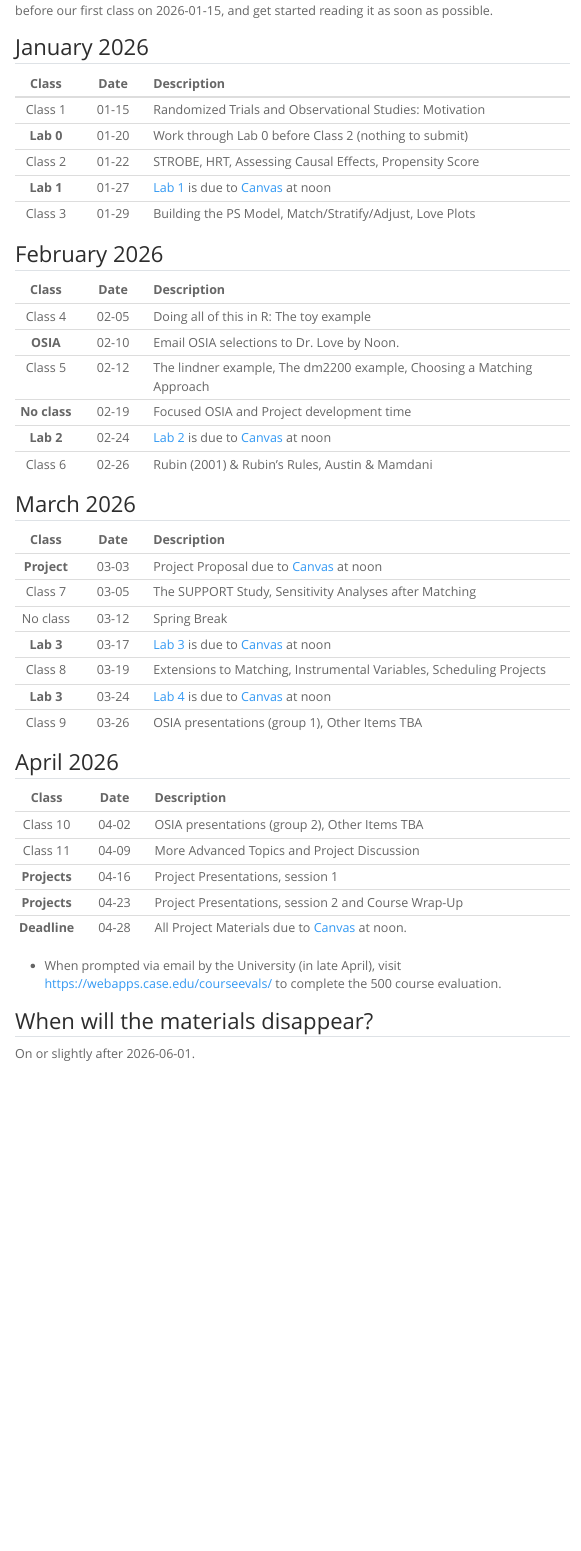
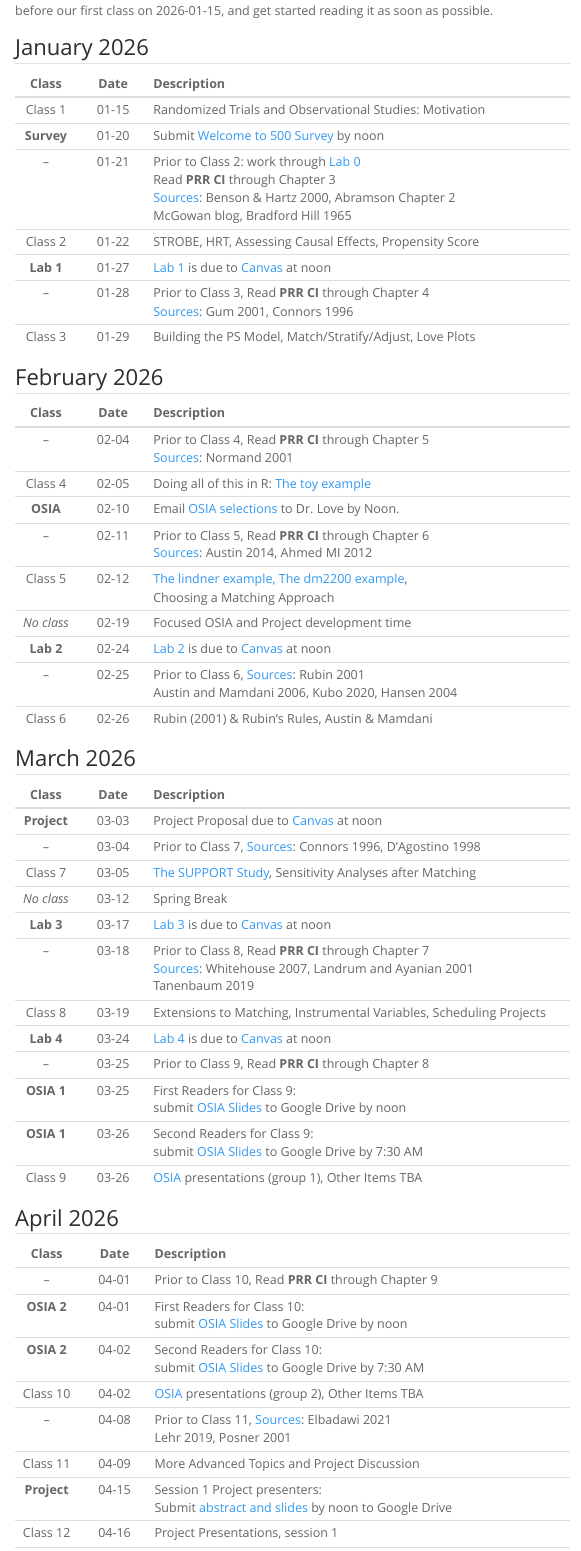
Before and after one commit to THOMASELOVE/500-2026, a Quarto document (calendar.qmd): the page in a window 1100 px wide, from 510 px down. Rendered offline with R 4.5, knitr and Pandoc in place of Quarto, with nearby package versions; menus at the side of the page are left out.

Commit message:
Major update to calendar

```diff
--- a/_quarto.yml
+++ b/_quarto.yml
@@ -5,7 +5,6 @@
 website:
   title: "500-2026"
   navbar:
-    background: secondary
     search: true
     left:
       - text: "Home"
--- a/calendar.qmd
+++ b/calendar.qmd
@@ -24,20 +24,25 @@
 Class | Date | Description
 :-------: | :--------: | :--------------------------------------------------------
 Class 1 | 01-15 | Randomized Trials and Observational Studies: Motivation
-**Lab 0** | 01-20 | Work through Lab 0 before Class 2 (nothing to submit)
+**Survey** | 01-20 | Submit [Welcome to 500 Survey](https://bit.ly/500-welcome-2026) by noon
+-- | 01-21 | Prior to Class 2: work through [Lab 0](lab0.qmd) <br/> Read **PRR CI** through Chapter 3 <br/> [Sources](https://github.com/THOMASELOVE/500-sources): Benson & Hartz 2000, Abramson Chapter 2 <br/> McGowan blog, Bradford Hill 1965
 Class 2 | 01-22 | STROBE, HRT, Assessing Causal Effects, Propensity Score
 **Lab 1** | 01-27 | [Lab 1](lab1.qmd) is due to [Canvas](https://canvas.case.edu/) at noon
+-- | 01-28 | Prior to Class 3, Read **PRR CI** through Chapter 4 <br/> [Sources](https://github.com/THOMASELOVE/500-sources): Gum 2001, Connors 1996
 Class 3 | 01-29 | Building the PS Model, Match/Stratify/Adjust, Love Plots
 
 ## February 2026
 
 Class | Date | Description
 :-------: | :--------: | :--------------------------------------------------------
-Class 4 | 02-05 | Doing all of this in R: The toy example
-**OSIA** | 02-10 | Email OSIA selections to Dr. Love by Noon.
-Class 5 | 02-12 | The lindner example, The dm2200 example, Choosing a Matching Approach
-**No class** | 02-19 | Focused OSIA and Project development time
+-- | 02-04 | Prior to Class 4, Read **PRR CI** through Chapter 5 <br/> [Sources](https://github.com/THOMASELOVE/500-sources): Normand 2001
+Class 4 | 02-05 | Doing all of this in R: [The toy example](https://thomaselove.github.io/500-examples/)
+**OSIA** | 02-10 | Email [OSIA selections](osia.qmd) to Dr. Love by Noon.
+-- | 02-11 | Prior to Class 5, Read **PRR CI** through Chapter 6 <br/> [Sources](https://github.com/THOMASELOVE/500-sources): Austin 2014, Ahmed MI 2012
+Class 5 | 02-12 | [The lindner example, The dm2200 example](https://thomaselove.github.io/500-examples/), <br/> Choosing a Matching Approach
+*No class* | 02-19 | Focused OSIA and Project development time
 **Lab 2** | 02-24 | [Lab 2](lab2.qmd) is due to [Canvas](https://canvas.case.edu/) at noon
+-- | 02-25 | Prior to Class 6, [Sources](https://github.com/THOMASELOVE/500-sources): Rubin 2001 <br/> Austin and Mamdani 2006, Kubo 2020, Hansen 2004
 Class 6 | 02-26 | Rubin (2001) & Rubin's Rules, Austin & Mamdani
 
 ## March 2026
@@ -45,19 +50,27 @@
 Class | Date | Description
 :-------: | :--------: | :--------------------------------------------------------
 **Project** | 03-03 | Project Proposal due to [Canvas](https://canvas.case.edu/) at noon
-Class 7 | 03-05 | The SUPPORT Study, Sensitivity Analyses after Matching
-No class | 03-12 | Spring Break
+-- | 03-04 | Prior to Class 7, [Sources](https://github.com/THOMASELOVE/500-sources): Connors 1996, D'Agostino 1998
+Class 7 | 03-05 | [The SUPPORT Study](https://thomaselove.github.io/500-examples/), Sensitivity Analyses after Matching
+*No class* | 03-12 | Spring Break
 **Lab 3** | 03-17 | [Lab 3](lab3.qmd) is due to [Canvas](https://canvas.case.edu/) at noon
+-- | 03-18 | Prior to Class 8, Read **PRR CI** through Chapter 7 <br/> [Sources](https://github.com/THOMASELOVE/500-sources): Whitehouse 2007, Landrum and Ayanian 2001 <br/> Tanenbaum 2019
 Class 8 | 03-19 | Extensions to Matching, Instrumental Variables, Scheduling Projects
-**Lab 3** | 03-24 | [Lab 4](lab4.qmd) is due to [Canvas](https://canvas.case.edu/) at noon
-Class 9 | 03-26 | OSIA presentations (group 1), Other Items TBA
+**Lab 4** | 03-24 | [Lab 4](lab4.qmd) is due to [Canvas](https://canvas.case.edu/) at noon
+-- | 03-25 | Prior to Class 9, Read **PRR CI** through Chapter 8
+**OSIA 1** | 03-25 | First Readers for Class 9: <br/> submit [OSIA Slides](osia.qmd) to Google Drive by noon
+**OSIA 1** | 03-26 | Second Readers for Class 9: <br/> submit [OSIA Slides](osia.qmd) to Google Drive by 7:30 AM
+Class 9 | 03-26 | [OSIA](osia.qmd) presentations (group 1), Other Items TBA
 
 ## April 2026
 
 Class | Date | Description
 :-------: | :--------: | :--------------------------------------------------------
-Class 10 | 04-02 | OSIA presentations (group 2), Other Items TBA
+-- | 04-01 | Prior to Class 10, Read **PRR CI** through Chapter 9
+**OSIA 2** | 04-01 | First Readers for Class 10: <br/> submit [OSIA Slides](osia.qmd) to Google Drive by noon
+**OSIA 2** | 04-02 | Second Readers for Class 10: <br/> submit [OSIA Slides](osia.qmd) to Google Drive by 7:30 AM
+Class 10 | 04-02 | [OSIA](osia.qmd) presentations (group 2), Other Items TBA
+-- | 04-08 | Prior to Class 11, [Sources](https://github.com/THOMASELOVE/500-sources): Elbadawi 2021 <br/> Lehr 2019, Posner 2001
 Class 11 | 04-09 | More Advanced Topics and Project Discussion
-**Projects** | 04-16 | Project Presentations, session 1
-**Projects** | 04-23 | Project Presentations, session 2 and Course Wrap-Up
-**Deadline** | 04-28 | All Project Materials due to [Canvas](https://canvas.case.edu/) at noon.
+**Project** | 04-15 | Session 1 Project presenters: <br/> Submit [abstract and slides](proj500.qmd) by noon to Google Drive
+Class 12 | 04-16 | Project Presentations, session 1
--- a/osia.qmd
+++ b/osia.qmd
@@ -53,7 +53,7 @@
 
 1. Comment on the statistical elements of the paper you felt were either especially useful or especially confusing. It's very helpful to be specific about anything you wish was in the paper that was not
 
-2. React to the presentation of the first reader (whose slides will be available on our Shared Drive at 1 PM Wednesday for live presentations, and the week before your work is due for the videos), in particular, amplifying anything they have in their slides that you want to emphasize, and, perhaps, addressing any questions they pose.
+2. React to the presentation of the first reader (whose slides will be available on our Shared Drive at Noon Wednesday for live presentations, and the week before your work is due for the videos), in particular, amplifying anything they have in their slides that you want to emphasize, and, perhaps, addressing any questions they pose.
 
 3. Finally, be sure to leave us with your key "take away message" for the paper, in light of your review.
 
@@ -63,7 +63,7 @@
 
 ### for the First Reader
 
-Submit final versions of the slides for your class presentation (18 slides should be a reasonable maximum) to our **Shared Google Drive** by 1 PM on the day **before** your presentation. The file name should include your name.
+Submit final versions of the slides for your class presentation (18 slides should be a reasonable maximum) to our **Shared Google Drive** by Noon on the day **before** your presentation. The file name should include your name.
 
 - This will allow Dr. Love, the second reader for your article, and anyone else in the class to review your slides in advance.
 
```
Also changed, not shown: docs/search.json, calendar.qmd (7 more changed lines), 17 other files.
